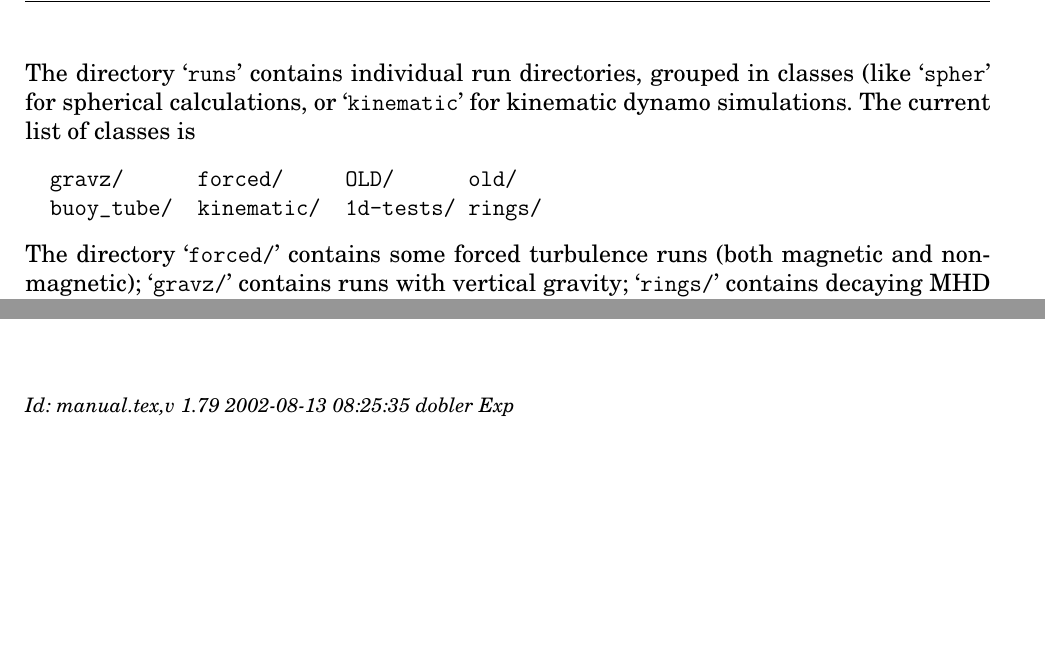
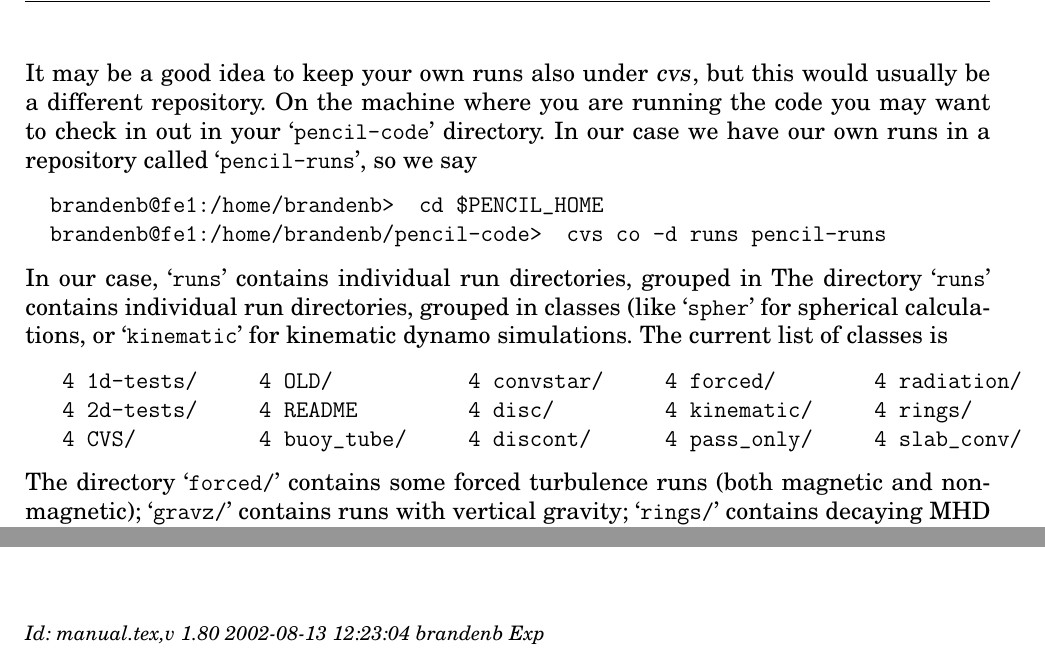
Before and after one commit to pencil-code/pencil-code, a LaTeX document (doc/manual.tex): two parts of pages 21 and 65 of 65, joined at a grey line, cut at the place of the change, the shorter picture padded with empty space. Compiled offline with pdfLaTeX; the source files are stored in an older character set and shown here as Unicode.

Commit message:
described "cvs co -d runs pencil-runs"

```diff
--- a/doc/manual.tex
+++ b/doc/manual.tex
@@ -221,7 +221,7 @@
 \title{{\sffamily\bfseries Installing and Using the High-Order Pencil MPI code}}
 %\subtitle{A very preliminary manual}
 \author{Wolfgang Dobler \& Axel Brandenburg}
-\date{\today,~ $ $Revision: 1.79 $ $}
+\date{\today,~ $ $Revision: 1.80 $ $}
 
 % ====================================================================== %
 
@@ -960,13 +960,24 @@ but in order to encapsulate individual applications, the code is compiled
 separately for each run in a local \file{src} directory below the
 individual run directory, like e.g.~\file{samples/conv-slab/src}.
 
+It may be a good idea to keep your own runs also under \var{cvs}, but
+this would usually be a different repository. On the machine where you
+are running the code you may want to check in out in your \file{pencil-code}
+directory. In our case we have our own runs in a repository called
+\file{pencil-runs}, so we say
+\begin{alltt}
+  \prompt{brandenb@fe1:/home/brandenb> } cd $PENCIL_HOME
+  \prompt{brandenb@fe1:/home/brandenb/pencil-code> } cvs co -d runs pencil-runs
+\end{alltt}
+In our case, \file{runs} contains individual run directories, grouped in
 The directory \file{runs} contains individual run directories, grouped in
 classes (like \file{spher} for spherical calculations, or \file{kinematic}
 for kinematic dynamo simulations.
 The current list of classes is
 \begin{verbatim}
-  gravz/      forced/     OLD/      old/
-  buoy_tube/  kinematic/  1d-tests/ rings/
+   4 1d-tests/     4 OLD/           4 convstar/     4 forced/        4 radiation/
+   4 2d-tests/     4 README         4 disc/         4 kinematic/     4 rings/
+   4 CVS/          4 buoy_tube/     4 discont/      4 pass_only/     4 slab_conv/
 \end{verbatim}
 The directory \file{forced/} contains some forced turbulence runs (both
 magnetic and nonmagnetic);
@@ -3227,7 +3238,7 @@ horizontal sections for time $t=50$.
 
 
 \ \vfill\bigskip\noindent{\footnotesize\it
-$ $Id: manual.tex,v 1.79 2002-08-13 08:25:35 dobler Exp $ $}
+$ $Id: manual.tex,v 1.80 2002-08-13 12:23:04 brandenb Exp $ $}
 
 
 \end{document}
```
Also changed, not shown: doc/manual.tex (6 more changed lines).
